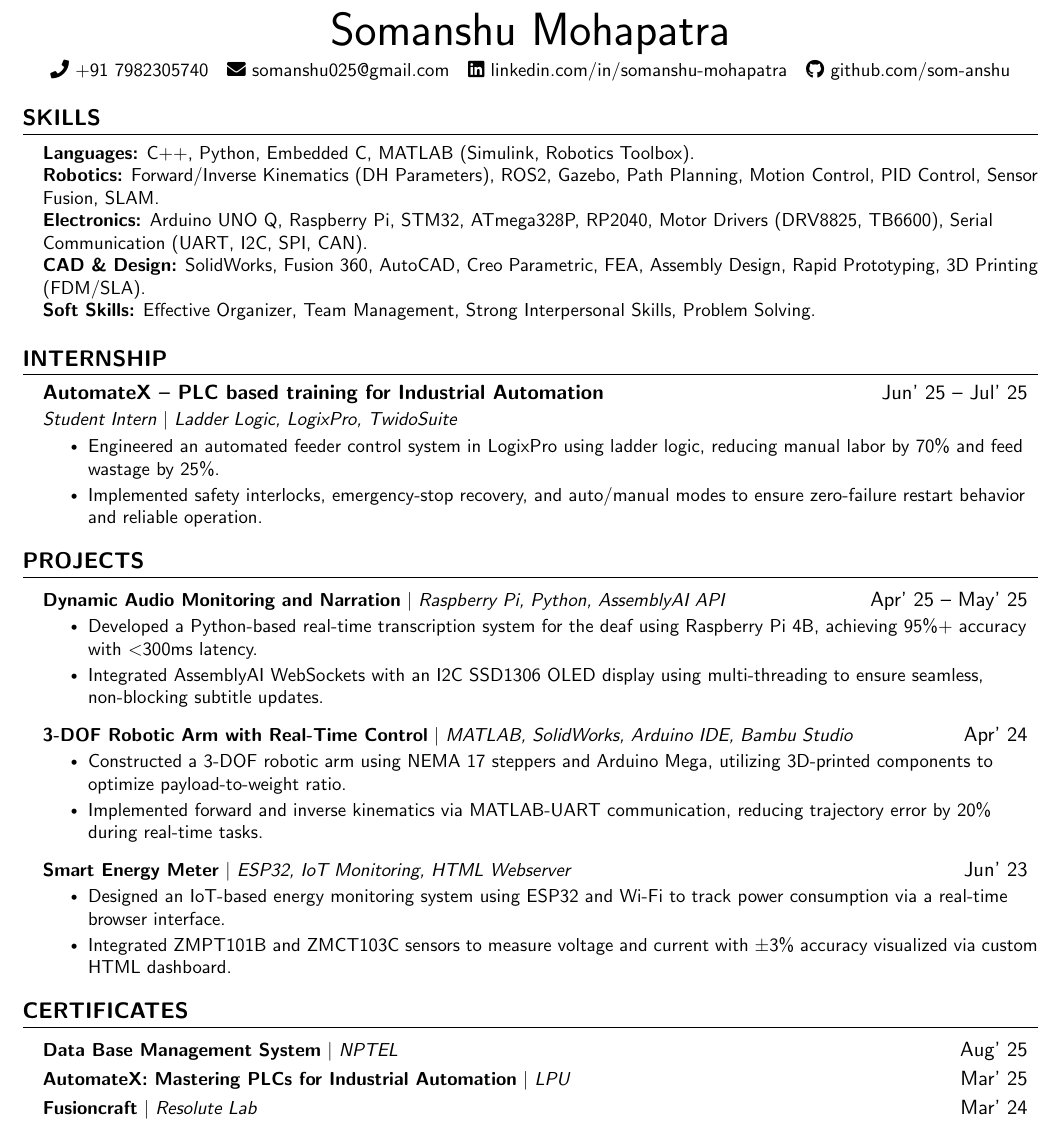
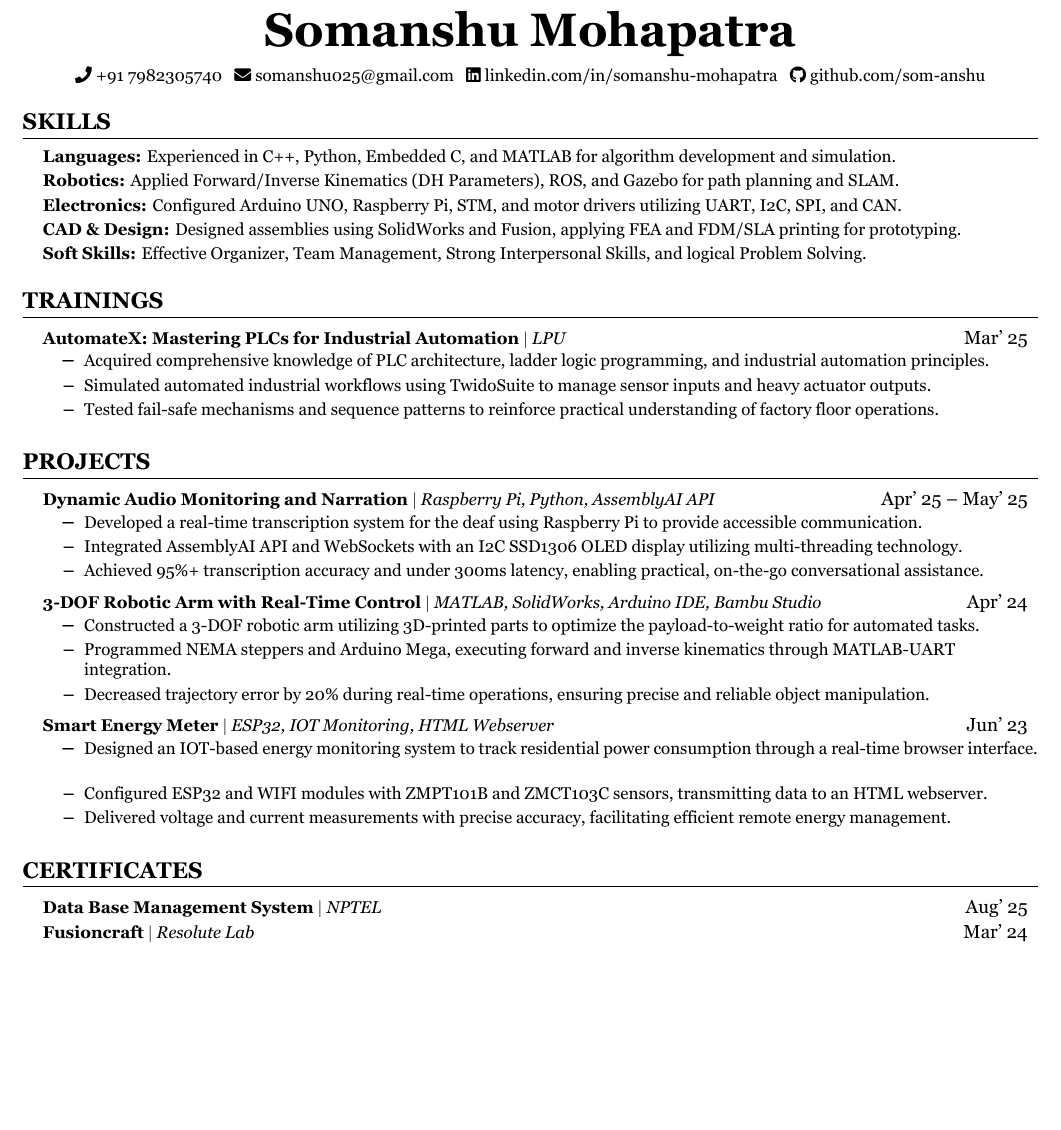
Before and after one commit to som-anshu/resume-lpu, a LaTeX document (12307077_Somanshu_Specialized/main.tex): part of page 1 of 2 before the commit and part of the page after it, cut so that both start at the same text, the shorter picture padded with empty space. The pictures show the PDF file 12307077_Somanshu_Specialized/12307077_Somanshu_Specialized.pdf that the author committed with the source.

Commit message:
update specialized CV

```diff
--- a/12307077_Somanshu_Specialized/main.tex
+++ b/12307077_Somanshu_Specialized/main.tex
@@ -84,68 +69,64 @@
 
 %----------HEADING----------
 \begin{center}
-    {\Huge \textmd{Somanshu Mohapatra}} \\ \vspace{2pt}
-    \small \faPhone\ +91 7982305740 ~ \href{mailto:somanshu025@gmail.com}{\faEnvelope\ somanshu025@gmail.com} ~
+    {\Huge \textmd{\textbf{Somanshu Mohapatra}}} \\ \vspace{4pt}
+    \small \faPhone\ \href{tel:+917982305740}{+91 7982305740} ~
+    \href{mailto:somanshu025@gmail.com}{\faEnvelope\ somanshu025@gmail.com} ~
     \href{https://linkedin.com/in/somanshu-mohapatra}{\faLinkedin\ linkedin.com/in/somanshu-mohapatra} ~
     \href{https://github.com/som-anshu}{\faGithub\ github.com/som-anshu}
 \end{center}
+\vspace{-8pt}
 
-
-%-----------TECHNICAL SKILLS-----------
+%-----------SKILLS-----------
 \section{Skills}
  \begin{itemize}[leftmargin=0.15in, label={}]
     \small{\item{
-     \textbf{Languages:}{ C++, Python, Embedded C, MATLAB (Simulink, Robotics Toolbox).} \\
-     \textbf{Robotics:}{ Forward/Inverse Kinematics (DH Parameters), ROS2, Gazebo, Path Planning, Motion Control, PID Control, Sensor Fusion, SLAM.} \\
-     \textbf{Electronics:}{ Arduino UNO Q, Raspberry Pi, STM32, ATmega328P, RP2040, Motor Drivers (DRV8825, TB6600), Serial Communication (UART, I2C, SPI, CAN).} \\
-     \textbf{CAD \& Design:}{ SolidWorks, Fusion 360, AutoCAD, Creo Parametric, FEA, Assembly Design, Rapid Prototyping, 3D Printing (FDM/SLA).} \\
-     \textbf{Soft Skills:}{ Effective Organizer, Team Management, Strong Interpersonal Skills, Problem Solving.}
+     \textbf{Languages:}{ Experienced in C++, Python, Embedded C, and MATLAB for algorithm development and simulation.} \\ \vspace{2pt}
+     \textbf{Robotics:}{ Applied Forward/Inverse Kinematics (DH Parameters), ROS, and Gazebo for path planning and SLAM.} \\ \vspace{2pt}
+     \textbf{Electronics:}{ Configured Arduino UNO, Raspberry Pi, STM, and motor drivers utilizing UART, I2C, SPI, and CAN.} \\ \vspace{2pt}
+     \textbf{CAD \& Design:}{ Designed assemblies using SolidWorks and Fusion, applying FEA and FDM/SLA printing for prototyping.} \\ \vspace{2pt}
+     \textbf{Soft Skills:}{ Effective Organizer, Team Management, Strong Interpersonal Skills, and logical Problem Solving.}
     }}
  \end{itemize}
+\vspace{-8pt}
 
-
-%-----------EXPERIENCE-----------
-\section{Internship}
+%-----------TRAININGS-----------
+\section{Trainings}
   \resumeSubHeadingListStart
-
-    \resumeSubheading
-      {\href{https://drive.google.com/file/d/1PUqcvq8SkgS4APbpqYSwzsYsXNxvOywR/view?usp=drive_link}{AutomateX -- PLC based training for Industrial Automation}}{Jun' 25 -- Jul' 25}
-      {Student Intern $|$ Ladder Logic, LogixPro, TwidoSuite}{}
+    \resumeProjectHeading
+      {\textbf{AutomateX: Mastering PLCs for Industrial Automation} $|$ \href{https://drive.google.com/file/d/1PUqcvq8SkgS4APbpqYSwzsYsXNxvOywR/view?usp=drive_link}{\emph{LPU}}}{Mar' 25}
       \resumeItemListStart
-        \resumeItem{Engineered an automated feeder control system in LogixPro using ladder logic, reducing manual labor by 70\% and feed wastage by 25\%.}
-        \resumeItem{Implemented safety interlocks, emergency-stop recovery, and auto/manual modes to ensure zero-failure restart behavior and reliable operation.}
+        \resumeItem{Acquired comprehensive knowledge of PLC architecture, ladder logic programming, and industrial automation principles.}
+        \resumeItem{Simulated automated industrial workflows using TwidoSuite to manage sensor inputs and heavy actuator outputs.}
+        \resumeItem{Tested fail-safe mechanisms and sequence patterns to reinforce practical understanding of factory floor operations.}
       \resumeItemListEnd
-
   \resumeSubHeadingListEnd
-
 
 %-----------PROJECTS-----------
 \section{Projects}
     \resumeSubHeadingListStart
-
       \resumeProjectHeading
           {\textbf{\href{https://github.com/som-anshu/damn}{Dynamic Audio Monitoring and Narration}} $|$ \emph{Raspberry Pi, Python, AssemblyAI API}}{Apr' 25 -- May' 25}
           \resumeItemListStart
-            \resumeItem{Developed a Python-based real-time transcription system for the deaf using Raspberry Pi 4B, achieving 95\%+ accuracy with $<$300ms latency.}
-            \resumeItem{Integrated AssemblyAI WebSockets with an I2C SSD1306 OLED display using multi-threading to ensure seamless, non-blocking subtitle updates.}
+            \resumeItem{Developed a real-time transcription system for the deaf using Raspberry Pi to provide accessible communication.}
+            \resumeItem{Integrated AssemblyAI API and WebSockets with an I2C SSD1306 OLED display utilizing multi-threading technology.}
+            \resumeItem{Achieved 95\%+ transcription accuracy and under 300ms latency, enabling practical, on-the-go conversational assistance.}
           \resumeItemListEnd
-
       \resumeProjectHeading
           {\textbf{\href{https://github.com/som-anshu/MATLAB-controlled-robotic-manipulator}{3-DOF Robotic Arm with Real-Time Control}} $|$ \emph{MATLAB, SolidWorks, Arduino IDE, Bambu Studio}}{Apr' 24}
           \resumeItemListStart
-            \resumeItem{Constructed a 3-DOF robotic arm using NEMA 17 steppers and Arduino Mega, utilizing 3D-printed components to optimize payload-to-weight ratio.}
-            \resumeItem{Implemented forward and inverse kinematics via MATLAB-UART communication, reducing trajectory error by 20\% during real-time tasks.}
+            \resumeItem{Constructed a 3-DOF robotic arm utilizing 3D-printed parts to optimize the payload-to-weight ratio for automated tasks.}
+            \resumeItem{Programmed NEMA steppers and Arduino Mega, executing forward and inverse kinematics through MATLAB-UART integration.}
+            \resumeItem{Decreased trajectory error by 20\% during real-time operations, ensuring precise and reliable object manipulation.}
           \resumeItemListEnd
-
       \resumeProjectHeading
-          {\textbf{Smart Energy Meter} $|$ \emph{ESP32, IoT Monitoring, HTML Webserver}}{Jun' 23}
+          {\textbf{\href{https://github.com/som-anshu}{Smart Energy Meter}} $|$ \emph{ESP32, IOT Monitoring, HTML Webserver}}{Jun' 23}
           \resumeItemListStart
-            \resumeItem{Designed an IoT-based energy monitoring system using ESP32 and Wi-Fi to track power consumption via a real-time browser interface.}
-            \resumeItem{Integrated ZMPT101B and ZMCT103C sensors to measure voltage and current with $\pm$3\% accuracy visualized via custom HTML dashboard.}
+            \resumeItem{Designed an IOT-based energy monitoring system to track residential power consumption through a real-time browser interface.}
+            \resumeItem{Configured ESP32 and WIFI modules with ZMPT101B and ZMCT103C sensors, transmitting data to an HTML webserver.}
+            \resumeItem{Delivered voltage and current measurements with precise accuracy, facilitating efficient remote energy management.}
           \resumeItemListEnd
-
     \resumeSubHeadingListEnd
-
 
 %-----------CERTIFICATES-----------
 \section{Certificates}
@@ -155,5 +136,3 @@
       \resumeProjectHeading
-        {\textbf{\href{https://drive.google.com/file/d/1PUqcvq8SkgS4APbpqYSwzsYsXNxvOywR/view?usp=drive_link}{AutomateX: Mastering PLCs for Industrial Automation}} $|$ \emph{LPU}}{Mar' 25}
-      \resumeProjectHeading
-        {\textbf{\href{https://drive.google.com/file/d/16txdJfMjoQ9aB_c2yHVEDFoT7vu3QOEp/view?usp=drive_link}{Fusioncraft}} $|$ \emph{Resolute Lab}}{Mar' 24}
+        {\textbf{Fusioncraft} $|$ \href{https://drive.google.com/file/d/16txdJfMjoQ9aB_c2yHVEDFoT7vu3QOEp/view?usp=drive_link}{\emph{Resolute Lab}}}{Mar' 24}
     \resumeSubHeadingListEnd
```
Also changed, not shown: 12307077_Somanshu_Specialized/12307077_Somanshu_Specialized.pdf, 12307077_Somanshu_Specialized/main.tex (66 more changed lines).
